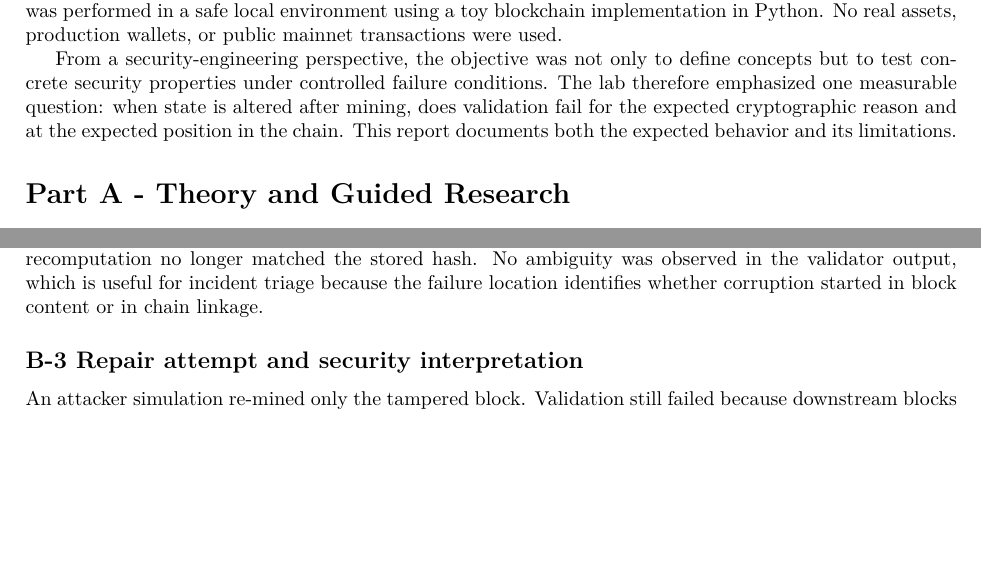
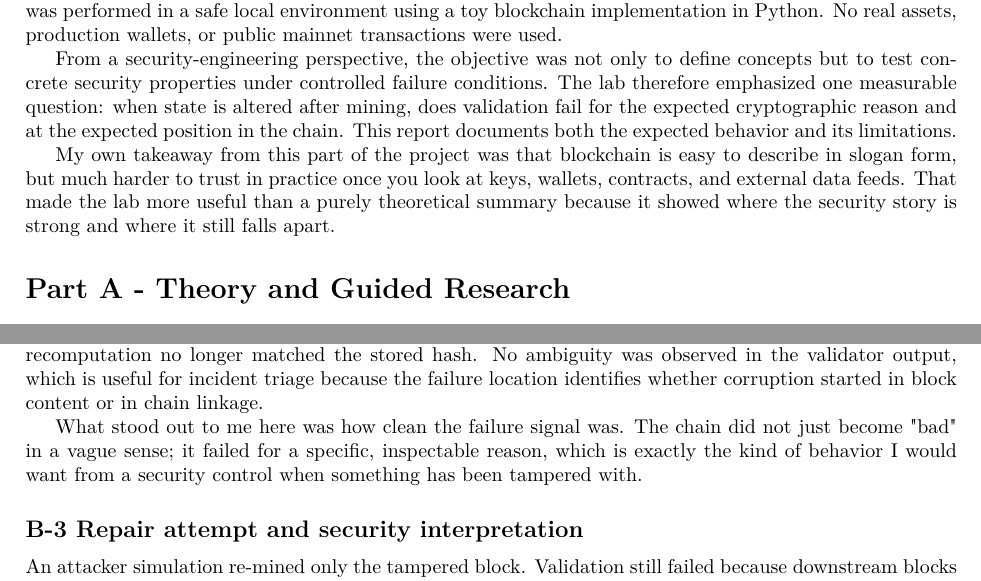
Before and after one commit to Marcsi888/Computer_Security, a LaTeX document (Week12_13_Emerging_Topics/report_week12_13.tex): two parts of pages 1 and 2 of 3, joined at a grey line, cut so that both start at the same text, the shorter picture padded with empty space. Compiled offline with pdfLaTeX.

```diff
--- a/Week12_13_Emerging_Topics/report_week12_13.tex
+++ b/Week12_13_Emerging_Topics/report_week12_13.tex
@@ -21,6 +21,8 @@
 This installment covers Part IV of the continuous project, focused on emerging topics: blockchain and decentralized applications (Lesson 1), and e-commerce security issues (Lesson 2). The work follows the 1-2-1 ponderation model with theory, hands-on lab activity, and critical reflection. All practical activity was performed in a safe local environment using a toy blockchain implementation in Python. No real assets, production wallets, or public mainnet transactions were used.
 
 From a security-engineering perspective, the objective was not only to define concepts but to test concrete security properties under controlled failure conditions. The lab therefore emphasized one measurable question: when state is altered after mining, does validation fail for the expected cryptographic reason and at the expected position in the chain. This report documents both the expected behavior and its limitations.
+
+My own takeaway from this part of the project was that blockchain is easy to describe in slogan form, but much harder to trust in practice once you look at keys, wallets, contracts, and external data feeds. That made the lab more useful than a purely theoretical summary because it showed where the security story is strong and where it still falls apart.
 
 \section*{Part A - Theory and Guided Research}
 
@@ -75,6 +77,8 @@
 
 Observed behavior matched expectation: the earliest failing point was the modified block itself, where recomputation no longer matched the stored hash. No ambiguity was observed in the validator output, which is useful for incident triage because the failure location identifies whether corruption started in block content or in chain linkage.
 
+What stood out to me here was how clean the failure signal was. The chain did not just become "bad" in a vague sense; it failed for a specific, inspectable reason, which is exactly the kind of behavior I would want from a security control when something has been tampered with.
+
 \subsection*{B-3 Repair attempt and security interpretation}
 An attacker simulation re-mined only the tampered block. Validation still failed because downstream blocks retained stale \texttt{previous\_hash} values. The practical lesson is that successful history rewriting requires re-mining all subsequent blocks and overtaking honest participants, which raises attack cost significantly in real networks.
 
```
Also changed, not shown: Week12_13_Emerging_Topics/report_week12_13.pdf, Week12_13_Emerging_Topics/report_week12_13.tex (6 more changed lines), 2 other files.
